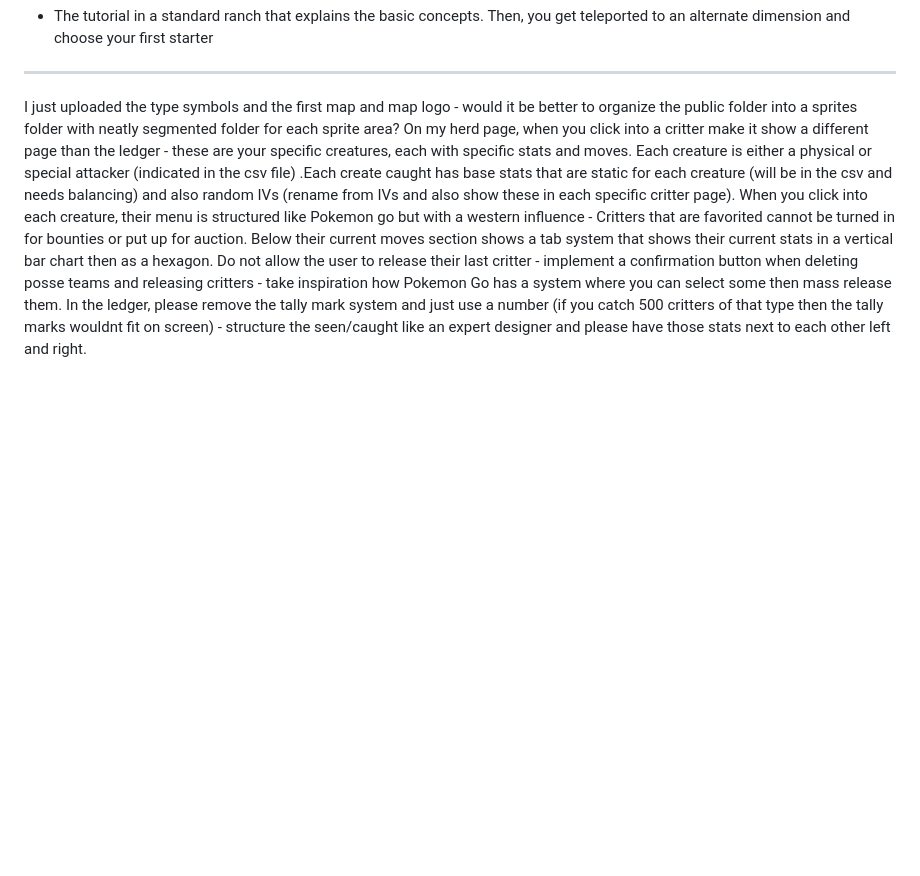
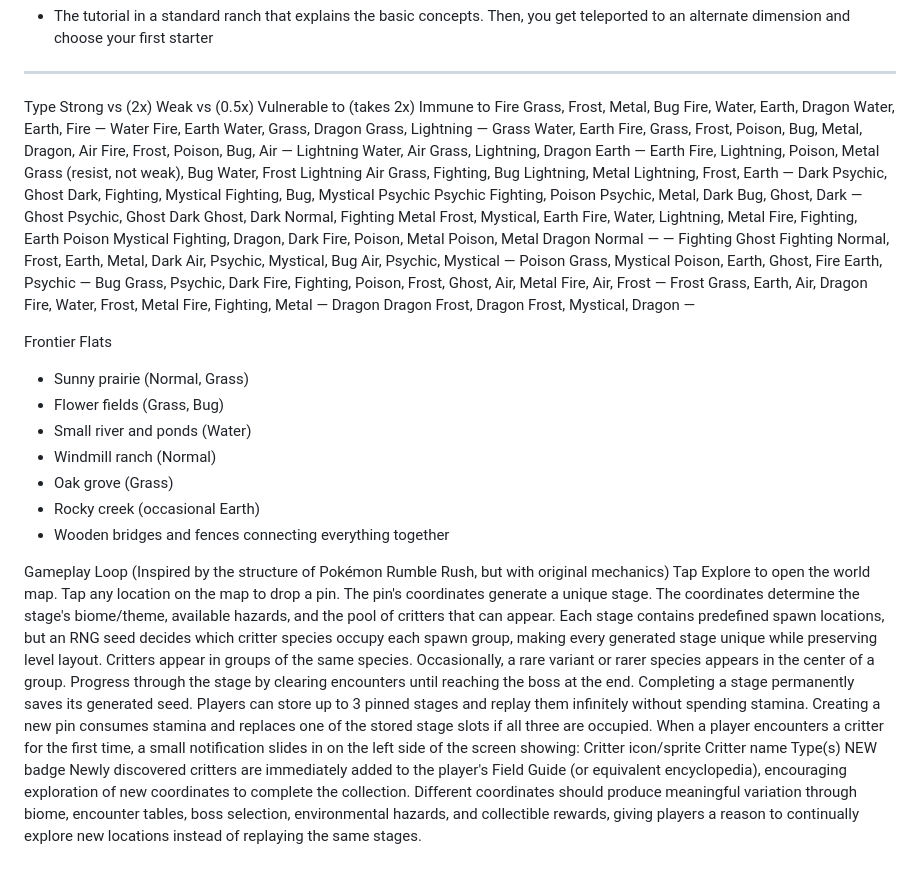
Before and after one commit to PocketArcade64/Wrangle, a Markdown page: README.md, the part around the change. GitHub-like rendering; blank space fills up the shorter version.

Commit message:
Enhance README with gameplay and critter details
Expanded gameplay mechanics and critter types in README.

```diff
--- a/README.md
+++ b/README.md
@@ -214,4 +214,47 @@ Later additions:
 
 ____________________________
 
-I just uploaded the type symbols and the first map and map logo - would it be better to organize the public folder into a sprites folder with neatly segmented folder for each sprite area? On my herd page, when you click into a critter make it show a different page than the ledger - these are your specific creatures, each with specific stats and moves. Each creature is either a physical or special attacker (indicated in the csv file) .Each create caught has base stats that are static for each creature (will be in the csv and needs balancing) and also random IVs (rename from IVs and also show these in each specific critter page). When you click into each creature, their menu is structured like Pokemon go but with a western influence - Critters that are favorited cannot be turned in for bounties or put up for auction. Below their current moves section shows a tab system that shows their current stats in a vertical bar chart then as a hexagon. Do not allow the user to release their last critter - implement a confirmation button when deleting posse teams and releasing critters - take inspiration how Pokemon Go has a system where you can select some then mass release them. In the ledger, please remove the tally mark system and just use a number (if you catch 500 critters of that type then the tally marks wouldnt fit on screen) - structure the seen/caught like an expert designer and please have those stats next to each other left and right.
+Type	Strong vs (2x)	Weak vs (0.5x)	Vulnerable to (takes 2x)	Immune to
+Fire	Grass, Frost, Metal, Bug	Fire, Water, Earth, Dragon	Water, Earth, Fire	—
+Water	Fire, Earth	Water, Grass, Dragon	Grass, Lightning	—
+Grass	Water, Earth	Fire, Grass, Frost, Poison, Bug, Metal, Dragon, Air	Fire, Frost, Poison, Bug, Air	—
+Lightning	Water, Air	Grass, Lightning, Dragon	Earth	—
+Earth	Fire, Lightning, Poison, Metal	Grass (resist, not weak), Bug	Water, Frost	Lightning
+Air	Grass, Fighting, Bug	Lightning, Metal	Lightning, Frost, Earth	—
+Dark	Psychic, Ghost	Dark, Fighting, Mystical	Fighting, Bug, Mystical	Psychic
+Psychic	Fighting, Poison	Psychic, Metal, Dark	Bug, Ghost, Dark	—
+Ghost	Psychic, Ghost	Dark	Ghost, Dark	Normal, Fighting
+Metal	Frost, Mystical, Earth	Fire, Water, Lightning, Metal	Fire, Fighting, Earth	Poison
+Mystical	Fighting, Dragon, Dark	Fire, Poison, Metal	Poison, Metal	Dragon
+Normal	—	—	Fighting	Ghost
+Fighting	Normal, Frost, Earth, Metal, Dark	Air, Psychic, Mystical, Bug	Air, Psychic, Mystical	—
+Poison	Grass, Mystical	Poison, Earth, Ghost, Fire	Earth, Psychic	—
+Bug	Grass, Psychic, Dark	Fire, Fighting, Poison, Frost, Ghost, Air, Metal	Fire, Air, Frost	—
+Frost	Grass, Earth, Air, Dragon	Fire, Water, Frost, Metal	Fire, Fighting, Metal	—
+Dragon	Dragon	Frost, Dragon	Frost, Mystical, Dragon	—
+
+Frontier Flats
+* Sunny prairie (Normal, Grass)
+* Flower fields (Grass, Bug)
+* Small river and ponds (Water)
+* Windmill ranch (Normal)
+* Oak grove (Grass)
+* Rocky creek (occasional Earth)
+* Wooden bridges and fences connecting everything together
+
+Gameplay Loop (Inspired by the structure of Pokémon Rumble Rush, but with original mechanics)
+Tap Explore to open the world map.
+Tap any location on the map to drop a pin. The pin's coordinates generate a unique stage.
+The coordinates determine the stage's biome/theme, available hazards, and the pool of critters that can appear.
+Each stage contains predefined spawn locations, but an RNG seed decides which critter species occupy each spawn group, making every generated stage unique while preserving level layout.
+Critters appear in groups of the same species. Occasionally, a rare variant or rarer species appears in the center of a group.
+Progress through the stage by clearing encounters until reaching the boss at the end.
+Completing a stage permanently saves its generated seed. Players can store up to 3 pinned stages and replay them infinitely without spending stamina.
+Creating a new pin consumes stamina and replaces one of the stored stage slots if all three are occupied.
+When a player encounters a critter for the first time, a small notification slides in on the left side of the screen showing:
+Critter icon/sprite
+Critter name
+Type(s)
+NEW badge
+Newly discovered critters are immediately added to the player's Field Guide (or equivalent encyclopedia), encouraging exploration of new coordinates to complete the collection.
+Different coordinates should produce meaningful variation through biome, encounter tables, boss selection, environmental hazards, and collectible rewards, giving players a reason to continually explore new locations instead of replaying the same stages.
```
